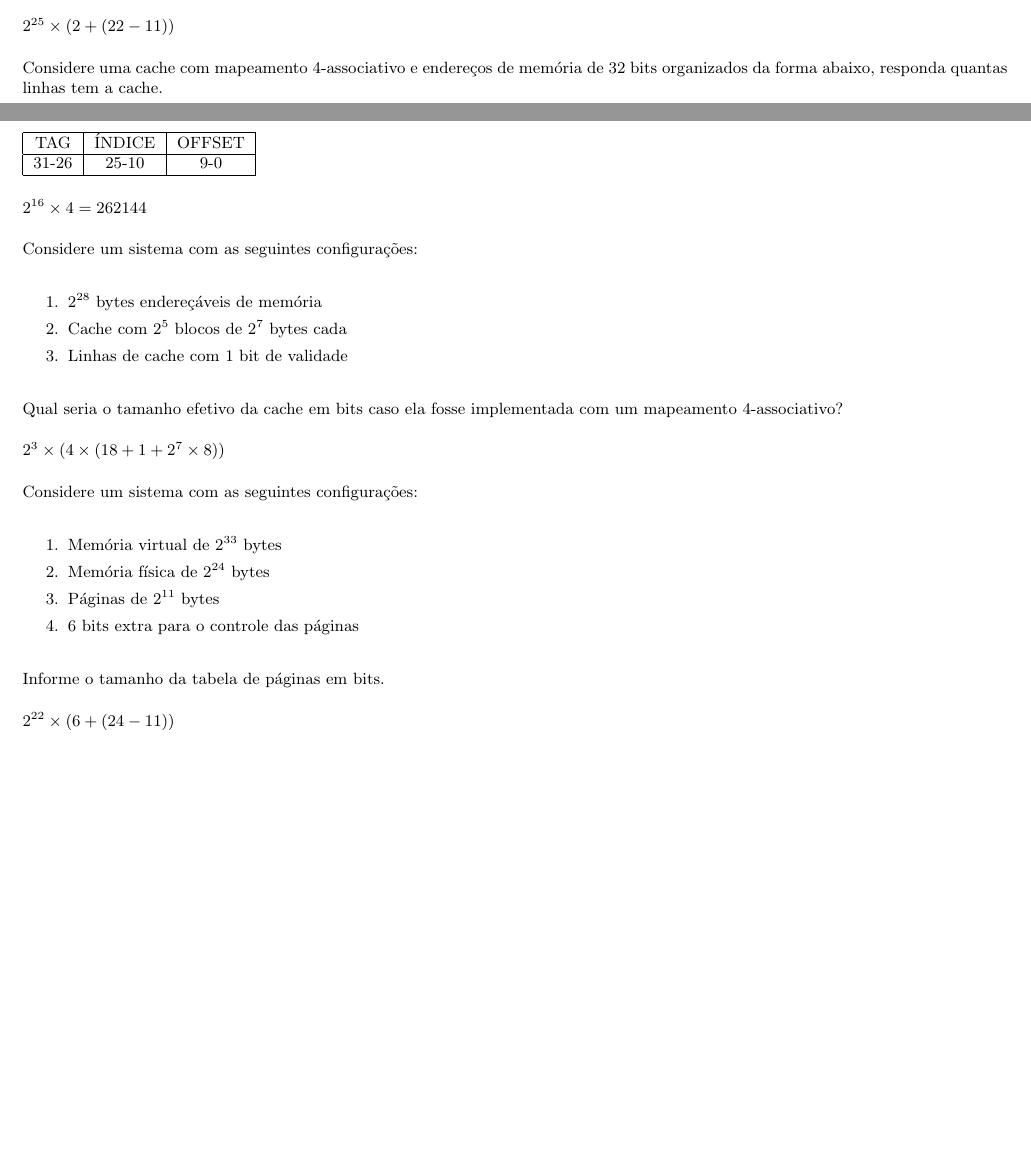
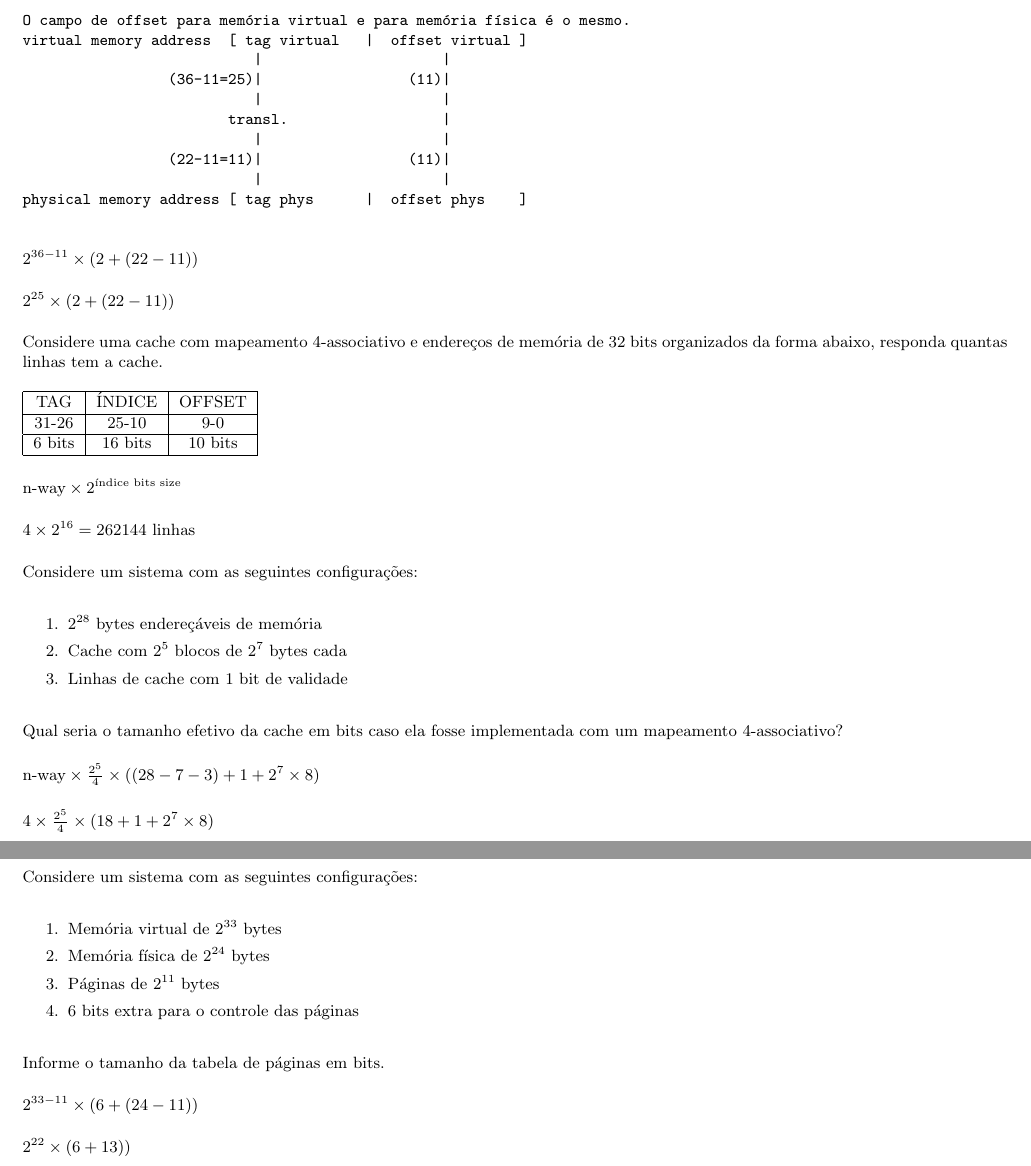
Before and after one commit to tonussi/org, a LaTeX document (caches.tex): two parts of pages 1 and 2 of 2 before the commit and two parts of pages 2 and 3 of 3 after it, joined at a grey line, cut at the place of the change, the shorter picture padded with empty space. Compiled offline with pdfLaTeX.

Commit message:
Update caches

```diff
--- a/caches.tex
+++ b/caches.tex
@@ -54,6 +55,22 @@ Considere um sistema com as seguintes configurações:
 
 Informe o tamanho da tabela de páginas em bits.
 
+\pagebreak
+\begin{verbatim}
+O campo de offset para memória virtual e para memória física é o mesmo.
+virtual memory address  [ tag virtual   |  offset virtual ]
+                           |                     |
+                 (36-11=25)|                 (11)|
+                           |                     |
+                        transl.                  |
+                           |                     |
+                 (22-11=11)|                 (11)|
+                           |                     |
+physical memory address [ tag phys      |  offset phys    ]
+\end{verbatim}
+
+$2^{36-11}\times(2+(22-11))$
+
 $2^{25}\times(2+(22-11))$
 
 Considere uma cache com mapeamento 4-associativo e endereços de memória de 32
@@ -62,10 +79,13 @@ bits organizados da forma abaixo, responda quantas linhas tem a cache.
 \begin{tabular}{|c|c|c|}
 \hline TAG & ÍNDICE & OFFSET \\
 \hline 31-26 & 25-10 & 9-0 \\
+\hline 6 bits & 16 bits & 10 bits \\
 \hline
 \end{tabular}
 
-$2^{16} \times 4 = 262144$
+$\text{n-way} \times 2^{\text{índice bits size}}$
+
+$4 \times 2^{16} = 262144$ linhas
 
 Considere um sistema com as seguintes configurações:
 
@@ -78,8 +98,11 @@ Considere um sistema com as seguintes configurações:
 Qual seria o tamanho efetivo da cache em bits caso ela fosse implementada com
 um mapeamento 4-associativo?
 
-$2^{3}\times(4\times(18+1+2^{7}\times8))$
+$\text{n-way} \times \frac{2^{5}}{4} \times((28-7-3)+1+2^{7}\times8)$
 
+$4 \times \frac{2^{5}}{4}\times(18+1+2^{7}\times8)$
+
+\pagebreak
 Considere um sistema com as seguintes configurações:
 
 \begin{enumerate}
@@ -91,6 +114,8 @@ Considere um sistema com as seguintes configurações:
 
 Informe o tamanho da tabela de páginas em bits.
 
-$2^{22}\times(6+(24-11))$
+$2^{33-11}\times(6+(24-11))$
+
+$2^{22}\times(6+13))$
 
 \end{document}
```
Also changed, not shown: caches.pdf, caches.tex (5 more changed lines).
